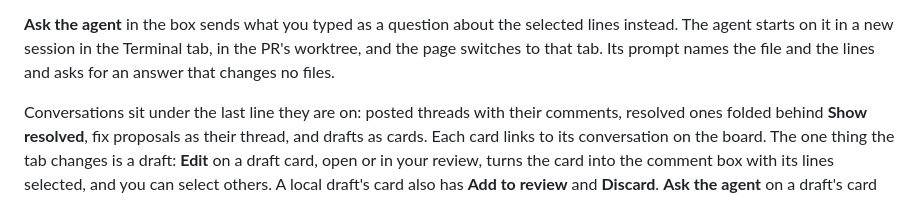
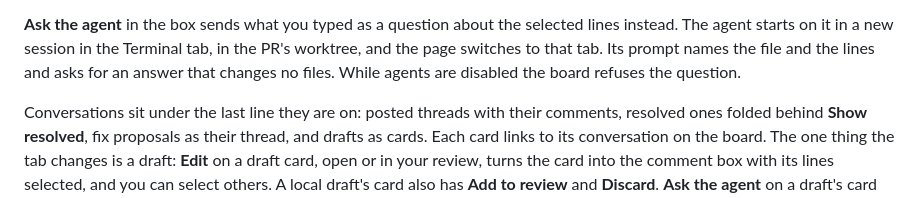
Before and after one commit to vector67/github-orchestrator, a Markdown page: docs/how-to-use.md, the part around the change. GitHub-like rendering.

Commit message:
say the board refuses asking the agent while agents are disabled

```diff
--- a/docs/how-to-use.md
+++ b/docs/how-to-use.md
@@ -563,7 +563,7 @@ typed for the next new draft.
 selected lines instead. The agent starts on it in a new session in the
 Terminal tab, in the PR's worktree, and the page switches to that tab. Its
 prompt names the file and the lines and asks for an answer that changes no
-files.
+files. While agents are disabled the board refuses the question.
 
 Conversations sit under the last line they are on: posted threads with their
 comments, resolved ones folded behind **Show resolved**, fix proposals as their
```
